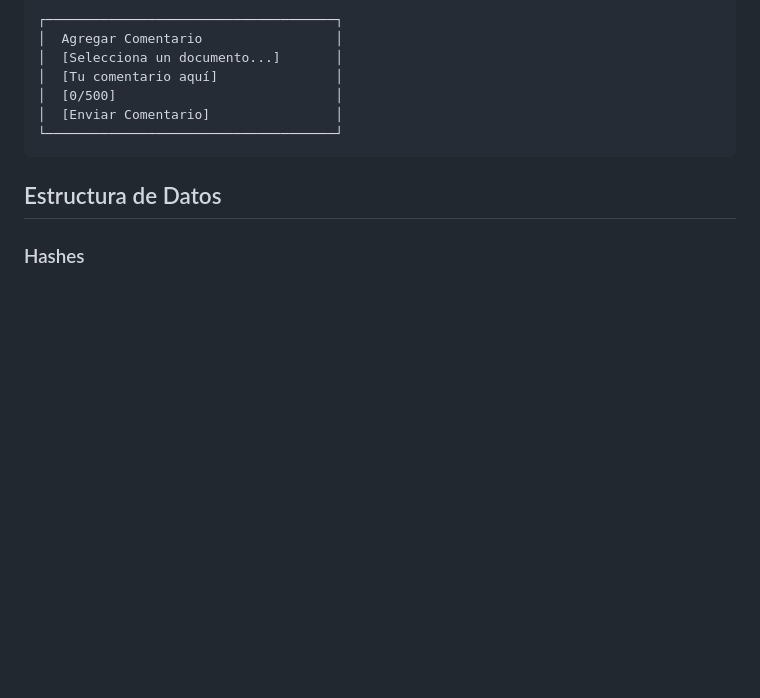
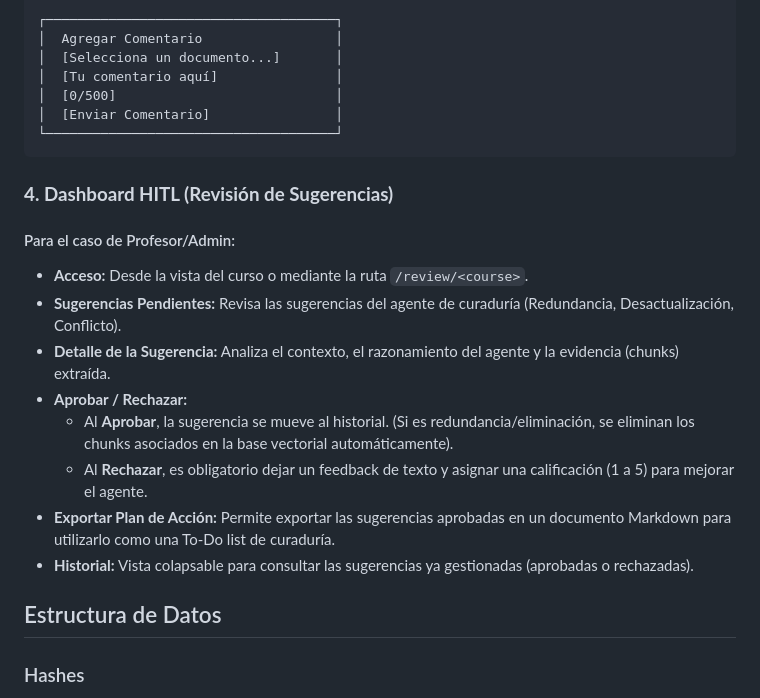
Before and after one commit to pbuitragoa33/Knowledge-Base-Curator-Agent, a Markdown page: README.md, the part around the change. Drawn GitHub-style; blank space fills up the shorter version.

Commit message:
docs: add documentation for HITL dashboard and suggestion review workflow in README

````diff
--- a/README.md
+++ b/README.md
@@ -197,6 +197,18 @@ http://localhost:5000
 │  [Enviar Comentario]                │
 └─────────────────────────────────────┘
 ```
+
+### **4. Dashboard HITL (Revisión de Sugerencias)**
+
+#### Para el caso de Profesor/Admin:
+- **Acceso:** Desde la vista del curso o mediante la ruta `/review/<course>`.
+- **Sugerencias Pendientes:** Revisa las sugerencias del agente de curaduría (Redundancia, Desactualización, Conflicto).
+- **Detalle de la Sugerencia:** Analiza el contexto, el razonamiento del agente y la evidencia (chunks) extraída.
+- **Aprobar / Rechazar:**
+  - Al **Aprobar**, la sugerencia se mueve al historial. (Si es redundancia/eliminación, se eliminan los chunks asociados en la base vectorial automáticamente).
+  - Al **Rechazar**, es obligatorio dejar un feedback de texto y asignar una calificación (1 a 5) para mejorar el agente.
+- **Exportar Plan de Acción:** Permite exportar las sugerencias aprobadas en un documento Markdown para utilizarlo como una To-Do list de curaduría.
+- **Historial:** Vista colapsable para consultar las sugerencias ya gestionadas (aprobadas o rechazadas).
 
 
 ## Estructura de Datos
````
